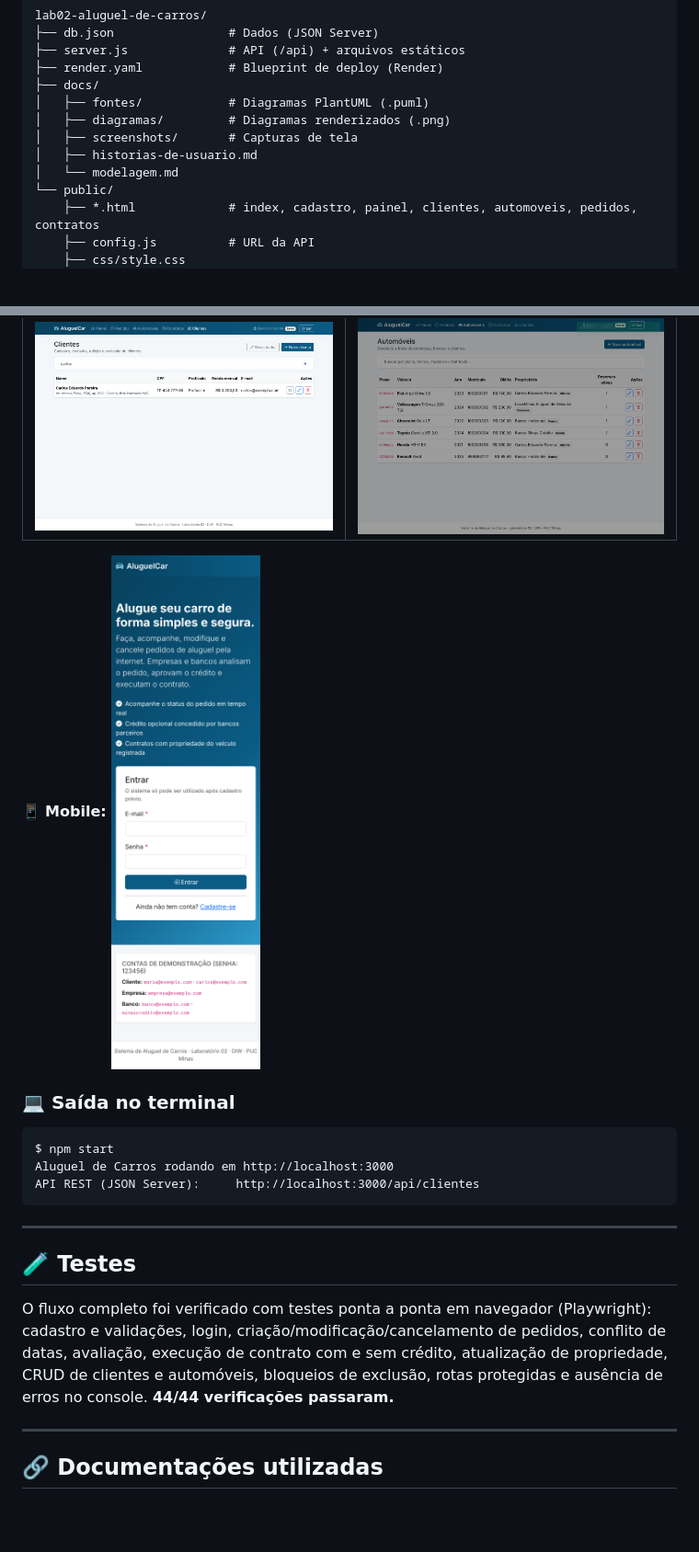
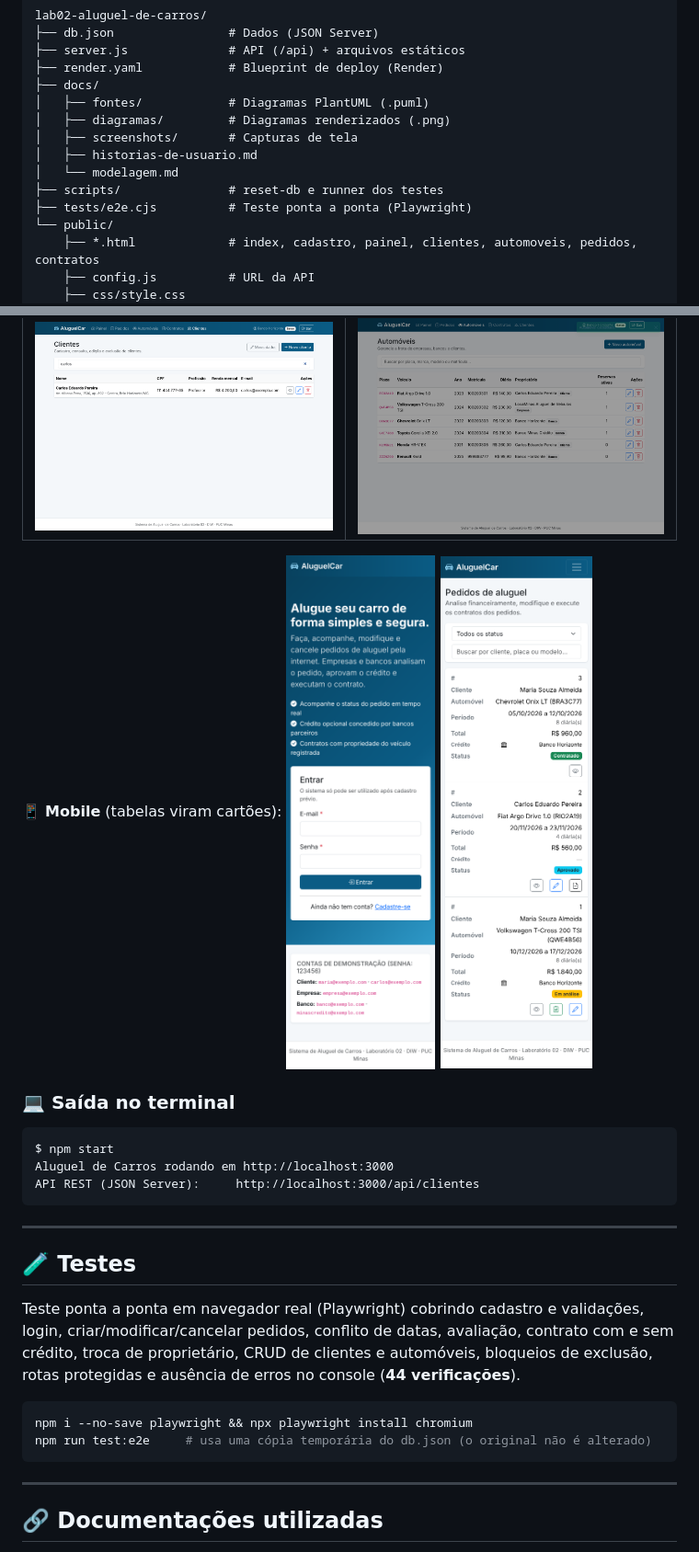
Before and after one commit to davizicker/plu-cc-2026-2-ti2-4354100-plu-cc-2026-2-ti2-4354100-group-3-davi, a Markdown page: lab02-aluguel-de-carros/README.md, 2 parts joined by grey strips. Shown at 92% size. GitHub-like rendering; pictures changed too: lab02-aluguel-de-carros/docs/screenshots/mobile-pedidos.png (added); blank space fills up the shorter version.

````diff
--- a/lab02-aluguel-de-carros/README.md
+++ b/lab02-aluguel-de-carros/README.md
@@ -167,6 +167,8 @@ lab02-aluguel-de-carros/
 │   ├── screenshots/       # Capturas de tela
 │   ├── historias-de-usuario.md
 │   └── modelagem.md
+├── scripts/               # reset-db e runner dos testes
+├── tests/e2e.cjs          # Teste ponta a ponta (Playwright)
 └── public/
     ├── *.html             # index, cadastro, painel, clientes, automoveis, pedidos, contratos
     ├── config.js          # URL da API
@@ -188,7 +190,7 @@ lab02-aluguel-de-carros/
 | **Clientes (visão do agente)** | **Automóveis** |
 | <img src="docs/screenshots/clientes-agente.png" width="420" alt="Clientes"> | <img src="docs/screenshots/automoveis.png" width="420" alt="Automóveis"> |
 
-📱 **Mobile:** <img src="docs/screenshots/mobile-login.png" width="180" alt="Login mobile">
+📱 **Mobile** (tabelas viram cartões): <img src="docs/screenshots/mobile-login.png" width="180" alt="Login mobile"> <img src="docs/screenshots/mobile-pedidos.png" width="180" alt="Pedidos no celular">
 
 ### 💻 Saída no terminal
 ```text
@@ -200,7 +202,12 @@ API REST (JSON Server):     http://localhost:3000/api/clientes
 ---
 
 ## 🧪 Testes
-O fluxo completo foi verificado com testes ponta a ponta em navegador (Playwright): cadastro e validações, login, criação/modificação/cancelamento de pedidos, conflito de datas, avaliação, execução de contrato com e sem crédito, atualização de propriedade, CRUD de clientes e automóveis, bloqueios de exclusão, rotas protegidas e ausência de erros no console. **44/44 verificações passaram.**
+Teste ponta a ponta em navegador real (Playwright) cobrindo cadastro e validações, login, criar/modificar/cancelar pedidos, conflito de datas, avaliação, contrato com e sem crédito, troca de proprietário, CRUD de clientes e automóveis, bloqueios de exclusão, rotas protegidas e ausência de erros no console (**44 verificações**).
+
+```bash
+npm i --no-save playwright && npx playwright install chromium
+npm run test:e2e     # usa uma cópia temporária do db.json (o original não é alterado)
+```
 
 ---
 
````
Also changed, not shown: 16 other files.
